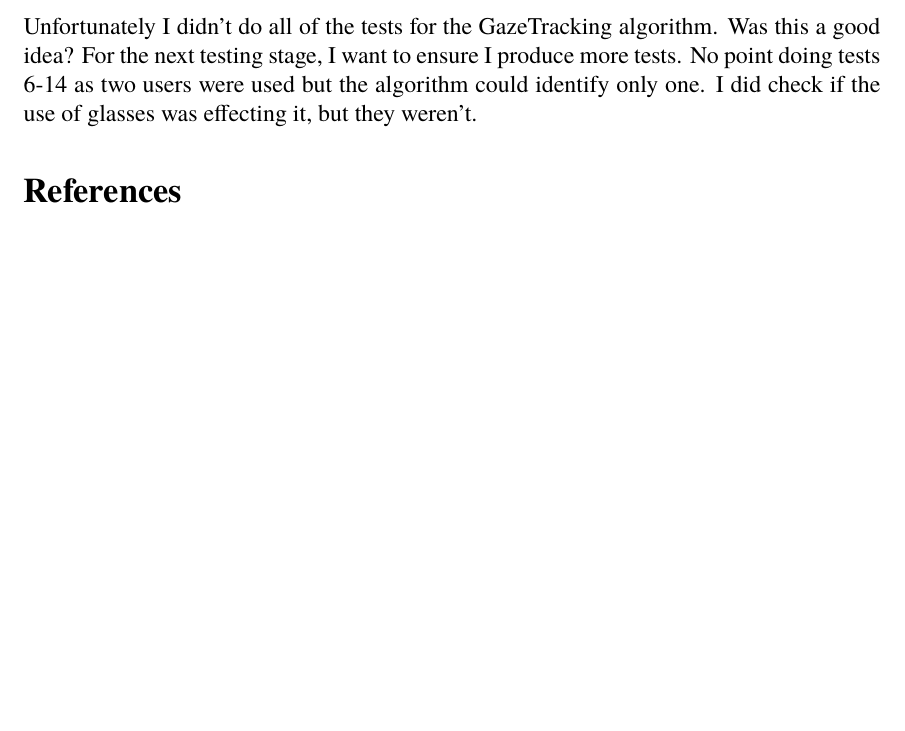
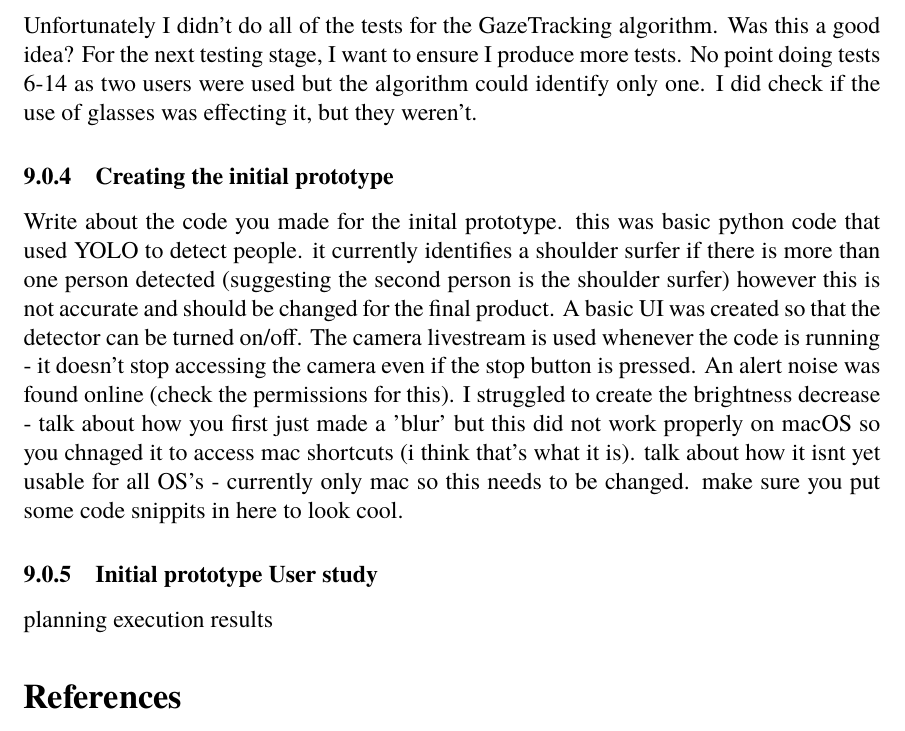
Before and after one commit to KatiePeacey/Dissertation-Shoulder_Surfing_Detector, a LaTeX document (template.tex): part of page 19 of 21 before the commit and part of page 20 of 22 after it, cut so that both start at the same text, the shorter picture padded with empty space. Compiled offline with LuaLaTeX; a missing font is replaced by an installed copy or a similar font.

Commit message:
Adding notes about initial prototype

```diff
--- a/template.tex
+++ b/template.tex
@@ -453,6 +468,13 @@ So, after testing, we know that the person detection is a lot better. One issue
 
 Unfortunately I didn't do all of the tests for the GazeTracking algorithm. Was this a good idea? For the next testing stage, I want to ensure I produce more tests. No point doing tests 6-14 as two users were used but the algorithm could identify only one. I did check if the use of glasses was effecting it, but they weren't.
 
+\subsubsection{Creating the initial prototype}
+Write about the code you made for the inital prototype. this was basic python code that used YOLO to detect people. it currently identifies a shoulder surfer if there is more than one person detected (suggesting the second person is the shoulder surfer) however this is not accurate and should be changed for the final product. A basic UI was created so that the detector can be turned on/off. The camera livestream is used whenever the code is running - it doesn't stop accessing the camera even if the stop button is pressed. An alert noise was found online (check the permissions for this). I struggled to create the brightness decrease - talk about how you first just made a 'blur' but this did not work properly on macOS so you chnaged it to access mac shortcuts (i think that's what it is). talk about how it isnt yet usable for all OS's - currently only mac so this needs to be changed. make sure you put some code snippits in here to look cool.
+
+\subsubsection{Initial prototype User study}
+planning
+execution
+results
 
 % Prints the Reference section
 \printbibliography
```
Also changed, not shown: template.tex (15 more changed lines).
